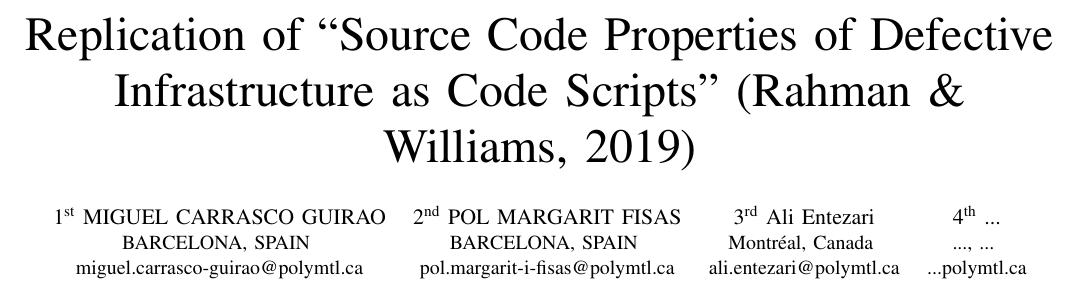
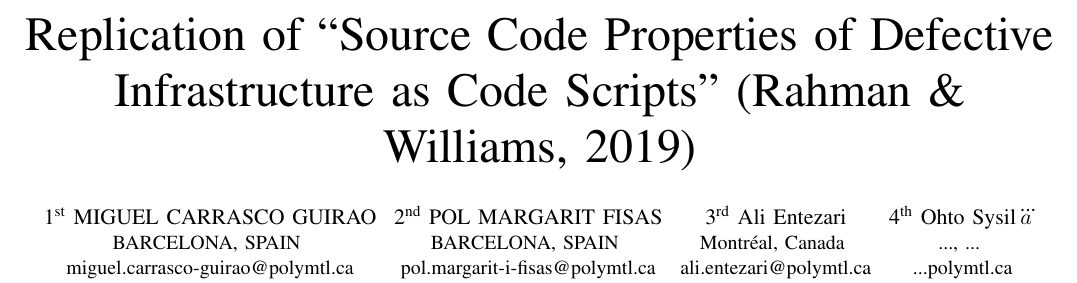
Before and after one commit to miguelxsm/Replication-Project, a LaTeX paper (Conference-LaTeX-template_10-17-19/conference_101719.tex): part of page 1 of 5, cut so that both start at the same text. Compiled offline with pdfLaTeX; a missing font is replaced by an installed copy or a similar font; a LaTeX package or settings file that is missing is left out.

Commit message:
render Ohto changes

```diff
--- a/Conference-LaTeX-template_10-17-19/conference_101719.tex
+++ b/Conference-LaTeX-template_10-17-19/conference_101719.tex
@@ -26,7 +26,7 @@
 		\IEEEauthorblockA{Montr\'eal, Canada \\
 			ali.entezari@polymtl.ca}
 		\and
-		\IEEEauthorblockN{4\textsuperscript{th} ...}
+		\IEEEauthorblockN{4\textsuperscript{th} Ohto Sysil$\dddot{a}$}
 		\IEEEauthorblockA{..., ... \\
 			...polymtl.ca}
 	}
```
Also changed, not shown: Conference-LaTeX-template_10-17-19/conference_101719.pdf, Conference-LaTeX-template_10-17-19/conference_101719.tex (3 more changed lines).
